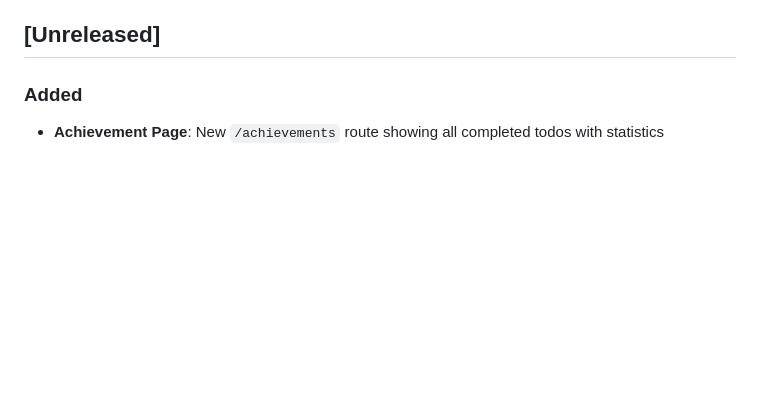
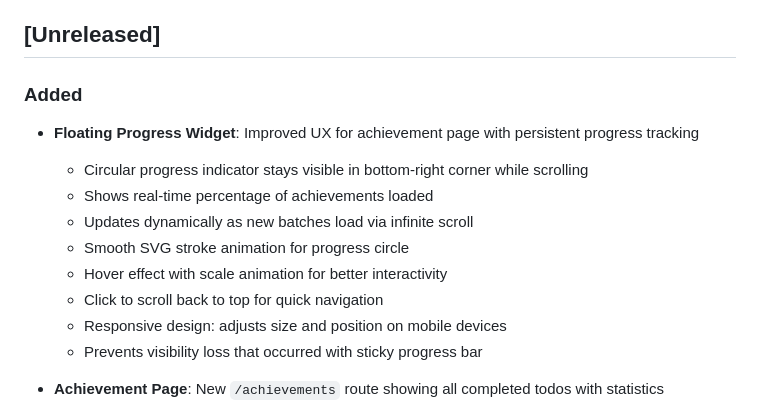
Before and after one commit to faizal2007/todobox, a Markdown page: CHANGELOG.md, the part around the change. GitHub-like rendering; blank space fills up the shorter version.

Commit message:
docs: update CHANGELOG with floating progress widget feature

```diff
--- a/CHANGELOG.md
+++ b/CHANGELOG.md
@@ -8,6 +8,16 @@ and this project adheres to [Semantic Versioning](https://semver.org/spec/v2.0.0
 ## [Unreleased]
 
 ### Added
+- **Floating Progress Widget**: Improved UX for achievement page with persistent progress tracking
+  - Circular progress indicator stays visible in bottom-right corner while scrolling
+  - Shows real-time percentage of achievements loaded
+  - Updates dynamically as new batches load via infinite scroll
+  - Smooth SVG stroke animation for progress circle
+  - Hover effect with scale animation for better interactivity
+  - Click to scroll back to top for quick navigation
+  - Responsive design: adjusts size and position on mobile devices
+  - Prevents visibility loss that occurred with sticky progress bar
+
 - **Achievement Page**: New `/achievements` route showing all completed todos with statistics
   - Display all completed todos with star badges and completion dates
   - Show completion statistics: total completed, completion rate, average completion time
```
